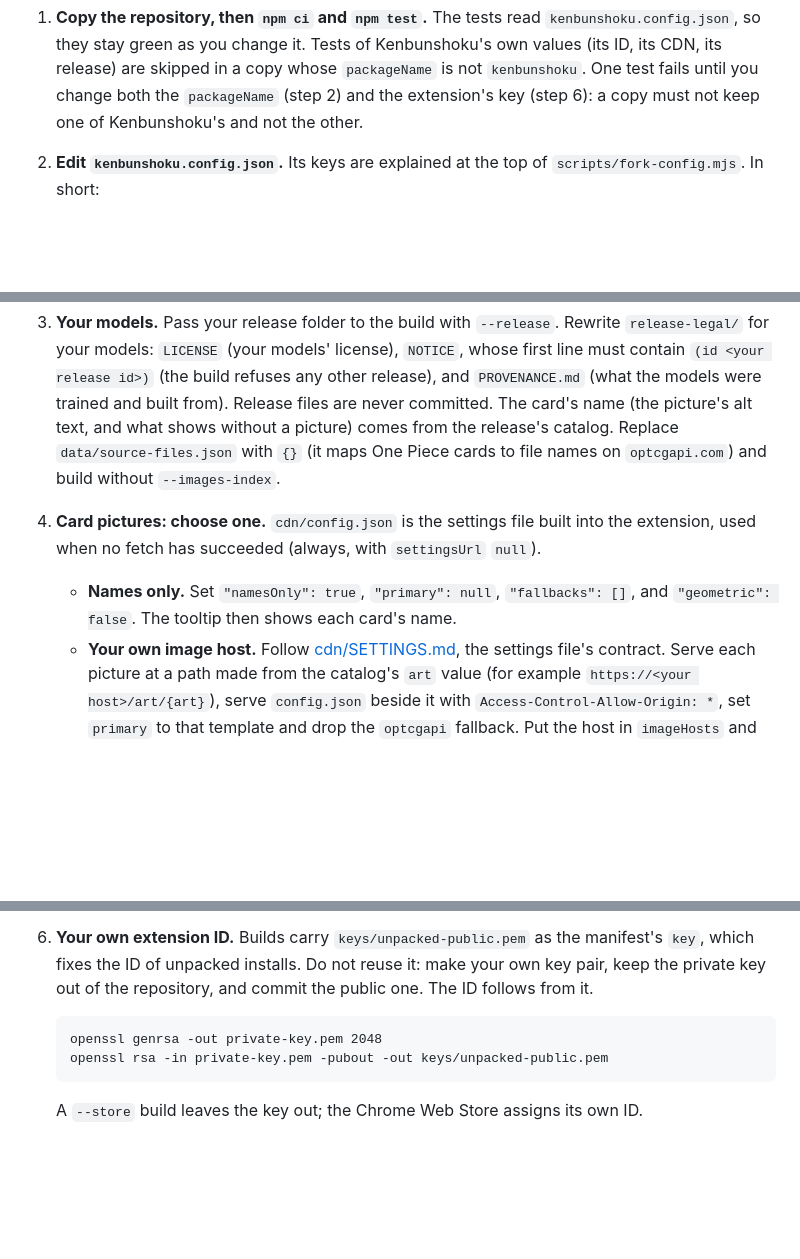
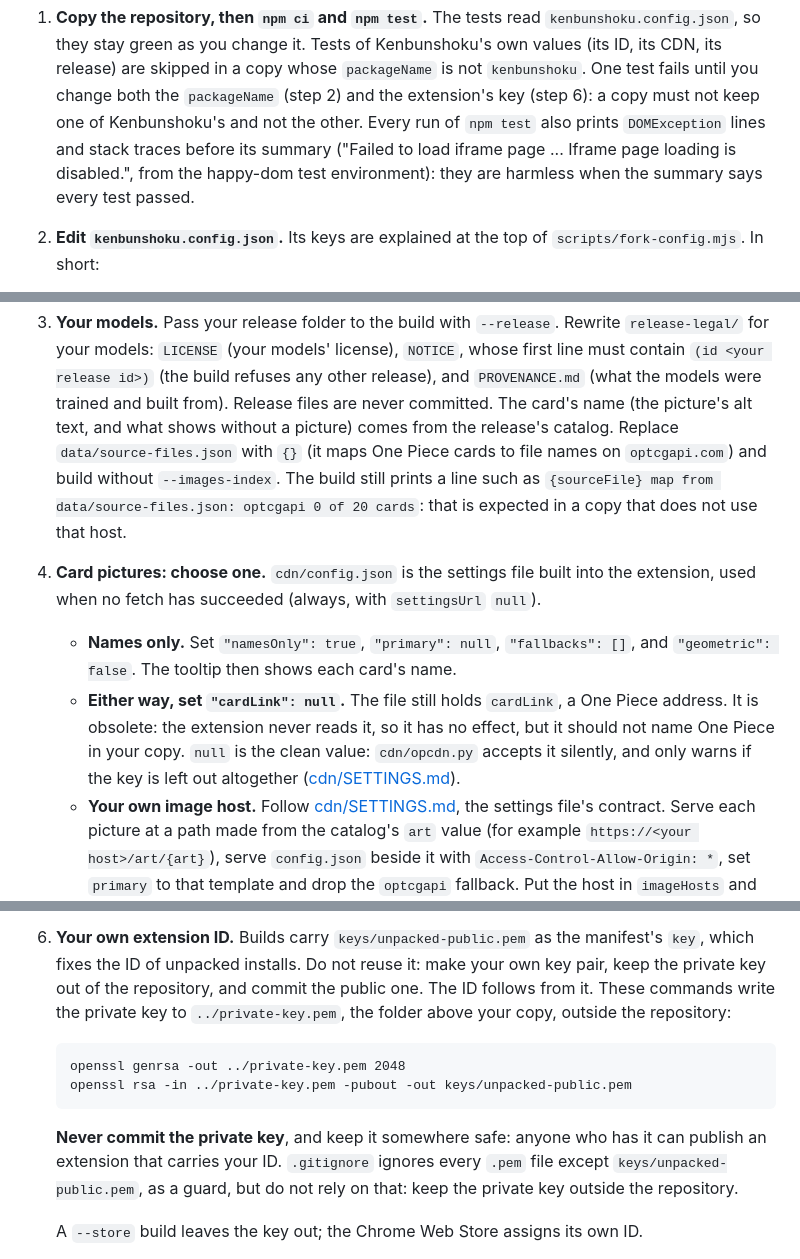
Before and after one commit to ryangswe/kenbunshoku, a Markdown page: docs/make-it-yours.md, 3 parts joined by grey strips. Rendered like a GitHub page; blank space fills up the shorter version.

Commit message:
Docs: make-it-yours writes the private key outside the repository; cardLink, test and build notes
- Step 6: openssl writes ../private-key.pem; never commit the private key.
- Step 4: set the obsolete cardLink to null (the extension never reads it;
  opcdn.py warns only when it is absent).
- Step 1: npm test's happy-dom DOMException lines are harmless when all pass.
- Step 3: the build's "optcgapi 0 of N cards" line is expected in a fork.

Signed-off-by: RDCLder <raymondyang.dev@gmail.com>

````diff
--- a/docs/make-it-yours.md
+++ b/docs/make-it-yours.md
@@ -30,6 +30,9 @@ nothing beyond the local server.
    values (its ID, its CDN, its release) are skipped in a copy whose `packageName` is not
    `kenbunshoku`. One test fails until you change both the `packageName` (step 2) and the
    extension's key (step 6): a copy must not keep one of Kenbunshoku's and not the other.
+   Every run of `npm test` also prints `DOMException` lines and stack traces before its
+   summary ("Failed to load iframe page ... Iframe page loading is disabled.", from the
+   happy-dom test environment): they are harmless when the summary says every test passed.
 
 2. **Edit `kenbunshoku.config.json`.** Its keys are explained at the top of
    `scripts/fork-config.mjs`. In short:
@@ -61,12 +64,19 @@ nothing beyond the local server.
    `PROVENANCE.md` (what the models were trained and built from). Release files are never
    committed. The card's name (the picture's alt text, and what shows without a picture)
    comes from the release's catalog. Replace `data/source-files.json` with `{}` (it maps One Piece cards to
-   file names on `optcgapi.com`) and build without `--images-index`.
+   file names on `optcgapi.com`) and build without `--images-index`. The build still prints a
+   line such as `{sourceFile} map from data/source-files.json: optcgapi 0 of 20 cards`: that is
+   expected in a copy that does not use that host.
 
 4. **Card pictures: choose one.** `cdn/config.json` is the settings file built into the
    extension, used when no fetch has succeeded (always, with `settingsUrl` `null`).
    - **Names only.** Set `"namesOnly": true`, `"primary": null`, `"fallbacks": []`,
      and `"geometric": false`. The tooltip then shows each card's name.
+   - **Either way, set `"cardLink": null`.** The file still holds `cardLink`, a One Piece
+     address. It is obsolete: the extension never reads it, so it has no effect, but it should
+     not name One Piece in your copy. `null` is the clean value: `cdn/opcdn.py` accepts it
+     silently, and only warns if the key is left out altogether
+     ([cdn/SETTINGS.md](../cdn/SETTINGS.md)).
    - **Your own image host.** Follow [cdn/SETTINGS.md](../cdn/SETTINGS.md), the settings file's
      contract. Serve each picture at a path made from the catalog's `art` value (for example
      `https://<your host>/art/{art}`), serve `config.json` beside it with
@@ -92,11 +102,18 @@ nothing beyond the local server.
 6. **Your own extension ID.** Builds carry `keys/unpacked-public.pem` as the manifest's `key`,
    which fixes the ID of unpacked installs. Do not reuse it: make your own key pair, keep the
    private key out of the repository, and commit the public one. The ID follows from it.
+   These commands write the private key to `../private-key.pem`, the folder above your copy,
+   outside the repository:
 
    ```
-   openssl genrsa -out private-key.pem 2048
-   openssl rsa -in private-key.pem -pubout -out keys/unpacked-public.pem
+   openssl genrsa -out ../private-key.pem 2048
+   openssl rsa -in ../private-key.pem -pubout -out keys/unpacked-public.pem
    ```
+
+   **Never commit the private key**, and keep it somewhere safe: anyone who has it can publish
+   an extension that carries your ID. `.gitignore` ignores every `.pem` file except
+   `keys/unpacked-public.pem`, as a guard, but do not rely on that: keep the private key
+   outside the repository.
 
    A `--store` build leaves the key out; the Chrome Web Store assigns its own ID.
 
````
